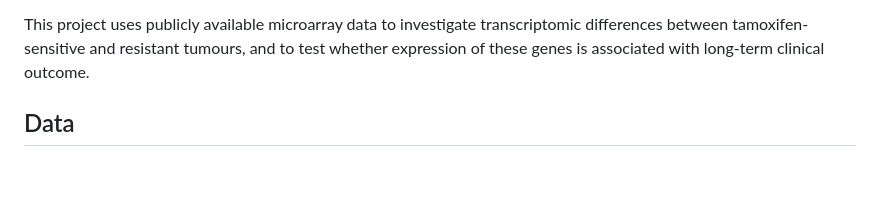
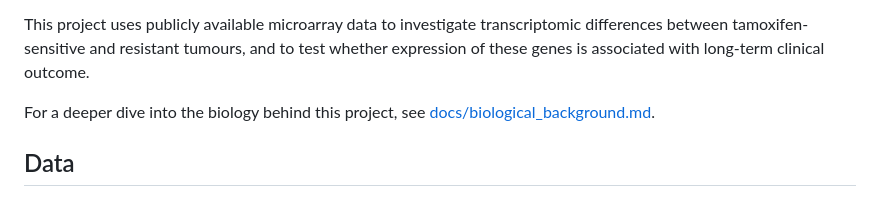
Before and after one commit to mszczerbinska/luminal-breast-cancer-DEG, a Markdown page: README.md, the part around the change. Rendered like a GitHub page; blank space fills up the shorter version.

```diff
--- a/README.md
+++ b/README.md
@@ -22,6 +22,9 @@ This project uses publicly available microarray data to investigate
 transcriptomic differences between tamoxifen-sensitive and resistant
 tumours, and to test whether expression of these genes is associated
 with long-term clinical outcome.
+
+For a deeper dive into the biology behind this project, see
+[docs/biological_background.md](docs/biological_background.md).
 
 ## Data
 - **Source:** NCBI GEO
```
